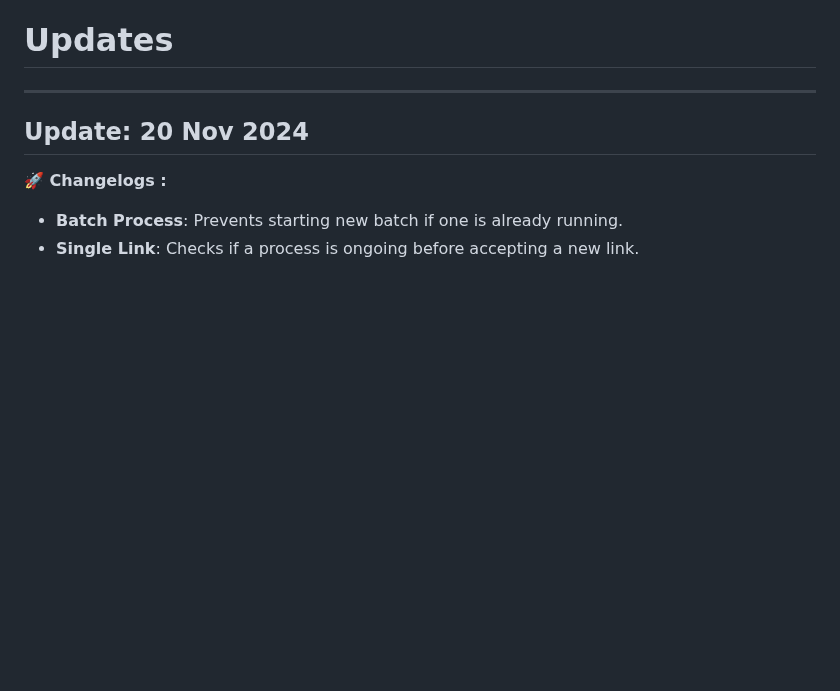
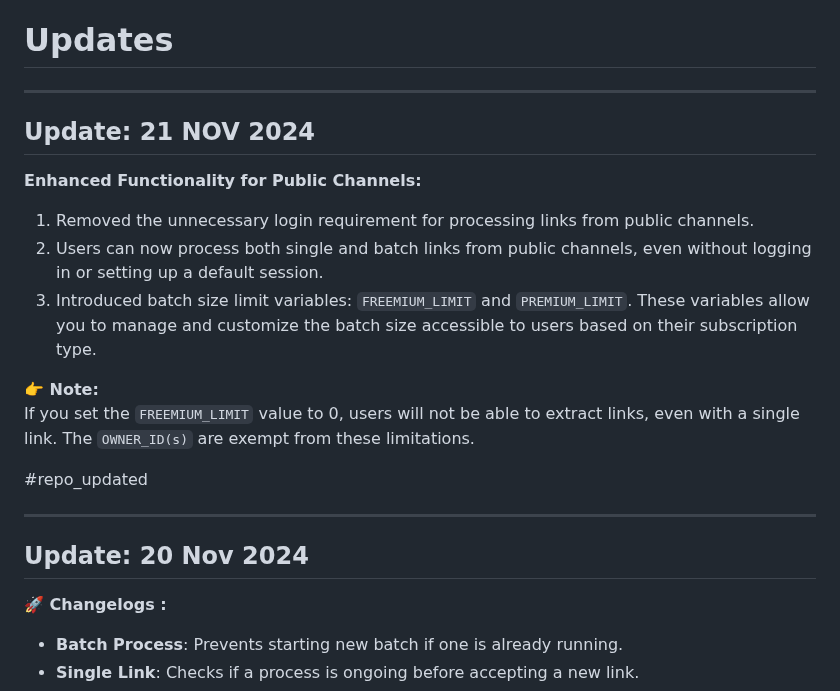
Before and after one commit to devgaganin/Save-Restricted-Content-Bot-V2, a Markdown page: README.md, the part around the change. Rendered like a GitHub page; blank space fills up the shorter version.

```diff
--- a/README.md
+++ b/README.md
@@ -96,6 +96,21 @@ Visit [Terms](https://github.com/devgaganin/Save-Restricted-Content-Bot-Repo/blo
 
 # Updates
 ---
+
+## Update: 21 NOV 2024
+
+**Enhanced Functionality for Public Channels:**
+
+1. Removed the unnecessary login requirement for processing links from public channels.
+2. Users can now process both single and batch links from public channels, even without logging in or setting up a default session.
+3. Introduced batch size limit variables: `FREEMIUM_LIMIT` and `PREMIUM_LIMIT`. These variables allow you to manage and customize the batch size accessible to users based on their subscription type.
+
+**👉 Note:**
+If you set the `FREEMIUM_LIMIT` value to 0, users will not be able to extract links, even with a single link. The `OWNER_ID(s)` are exempt from these limitations.
+
+#repo_updated
+
+---
 ## Update: 20 Nov 2024
 
 **🚀 Changelogs :**
```
